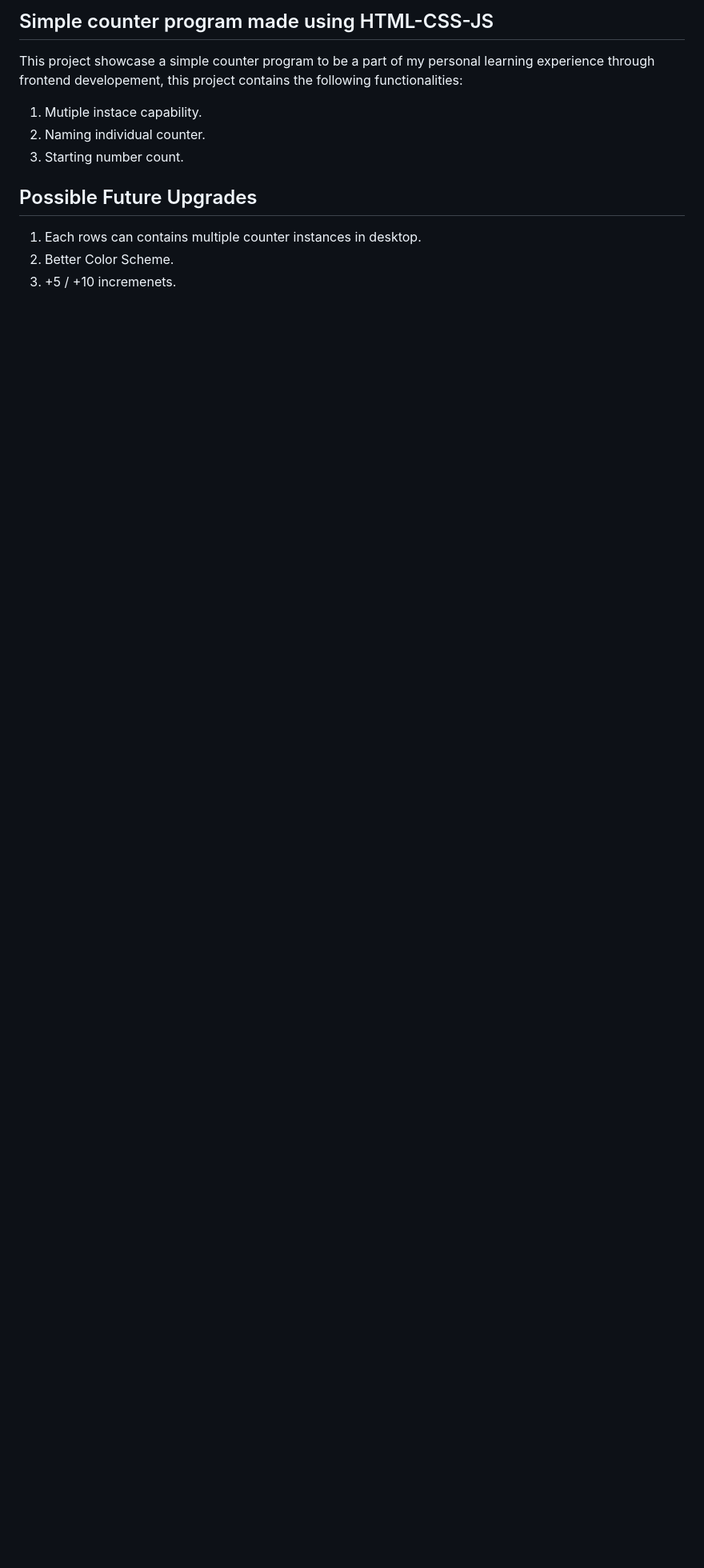
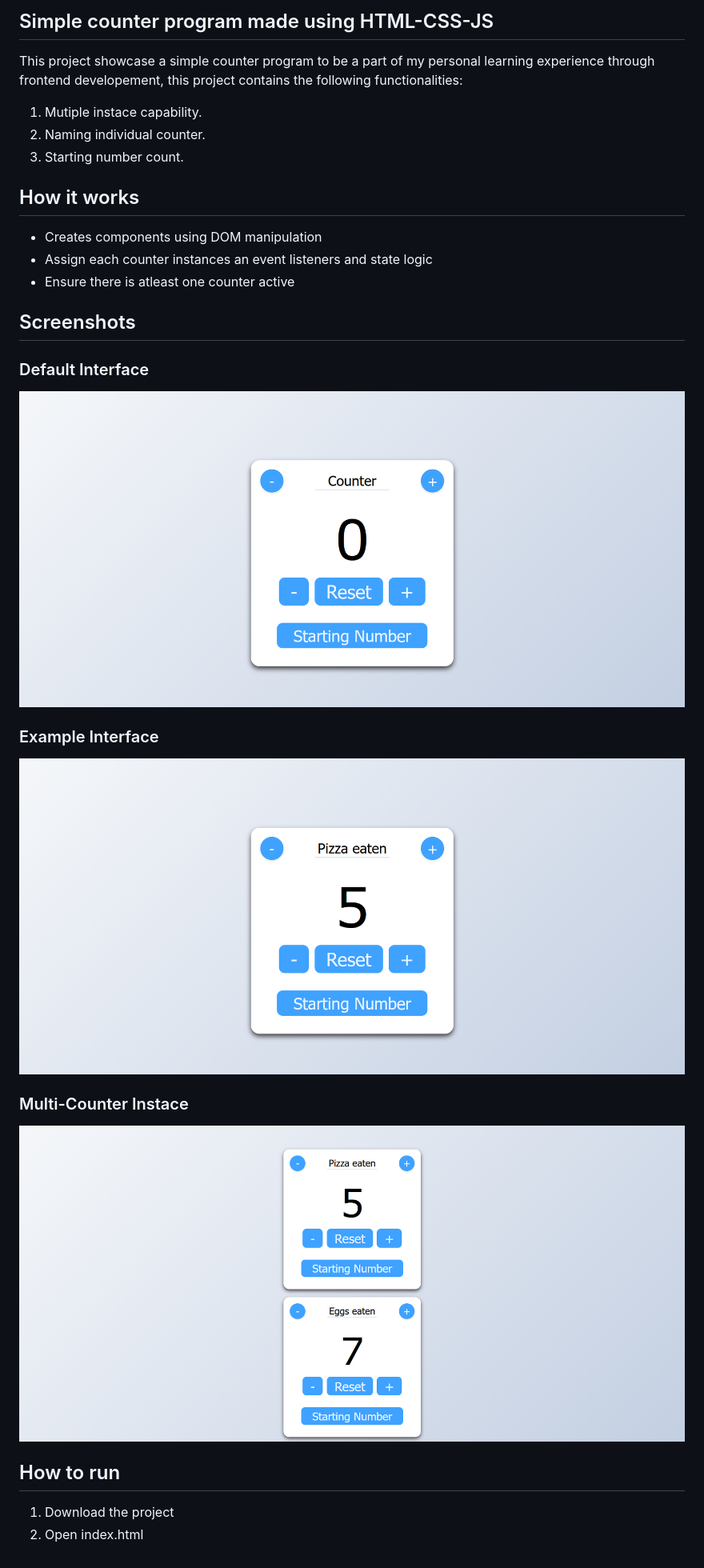
Before and after one commit to VictoSN/counter-app, a Markdown page: README.md, the part around the change. Shown: that part at 80% size. Drawn GitHub-style; pictures changed too: images/Default.png (added), images/Example.png (added), images/Multi-Counter.png (added); blank space fills up the shorter version.

```diff
--- a/README.md
+++ b/README.md
@@ -8,8 +8,21 @@ This project showcase a simple counter program to be a part of my personal learn
 2. Naming individual counter.
 3. Starting number count.
 
-## Possible Future Upgrades
+## How it works
+- Creates components using DOM manipulation
+- Assign each counter instances an event listeners and state logic
+- Ensure there is atleast one counter active
 
-1. Each rows can contains multiple counter instances in desktop.
-2. Better Color Scheme.
-3. +5 / +10 incremenets.
+## Screenshots
+### Default Interface
+![Default Interface](images/Default.png)
+
+### Example Interface
+![Example Interface](images/Example.png)
+
+### Multi-Counter Instace
+![Multi-Counter Instance](images/Multi-Counter.png)
+
+## How to run
+1. Download the project
+2. Open index.html
```
